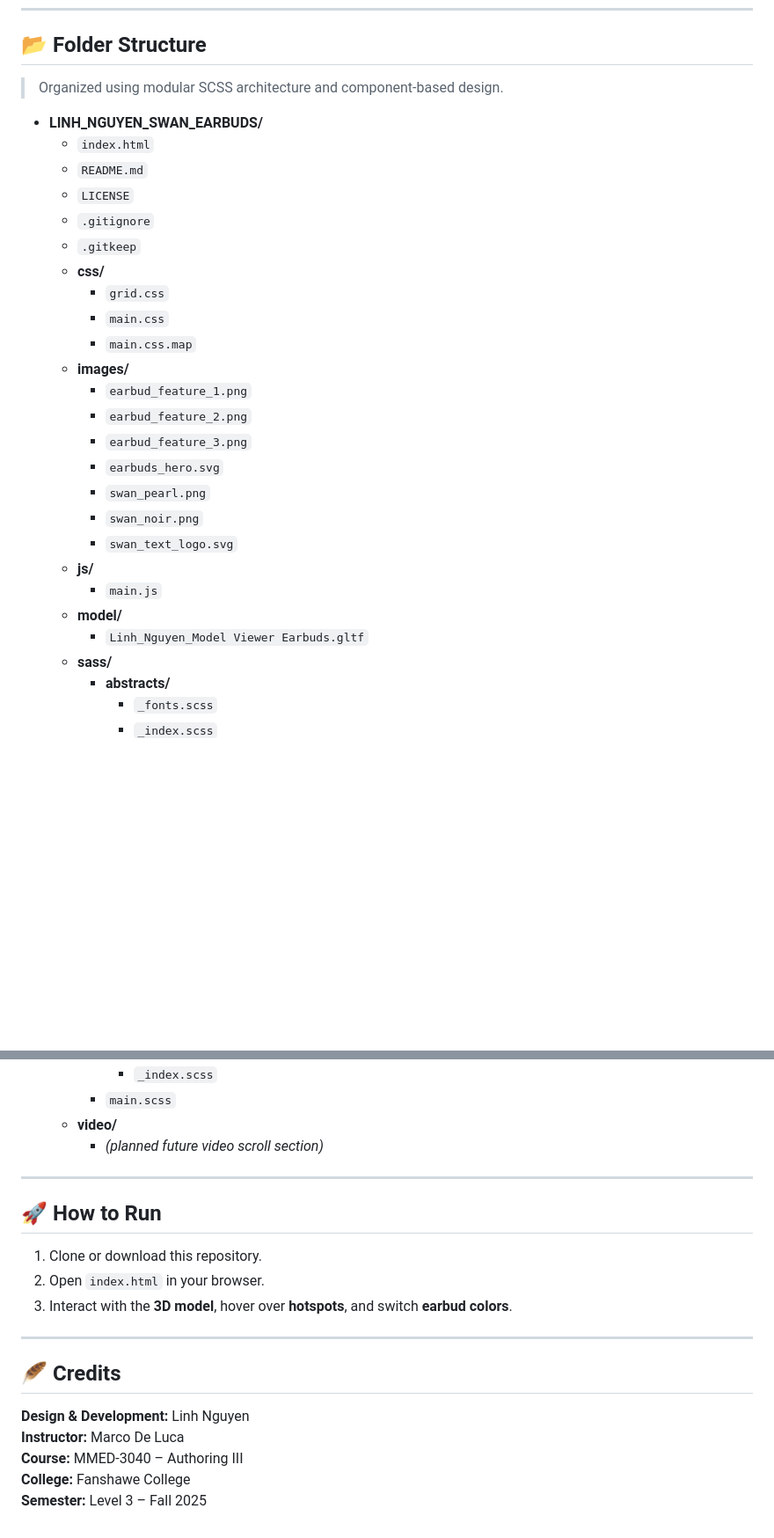
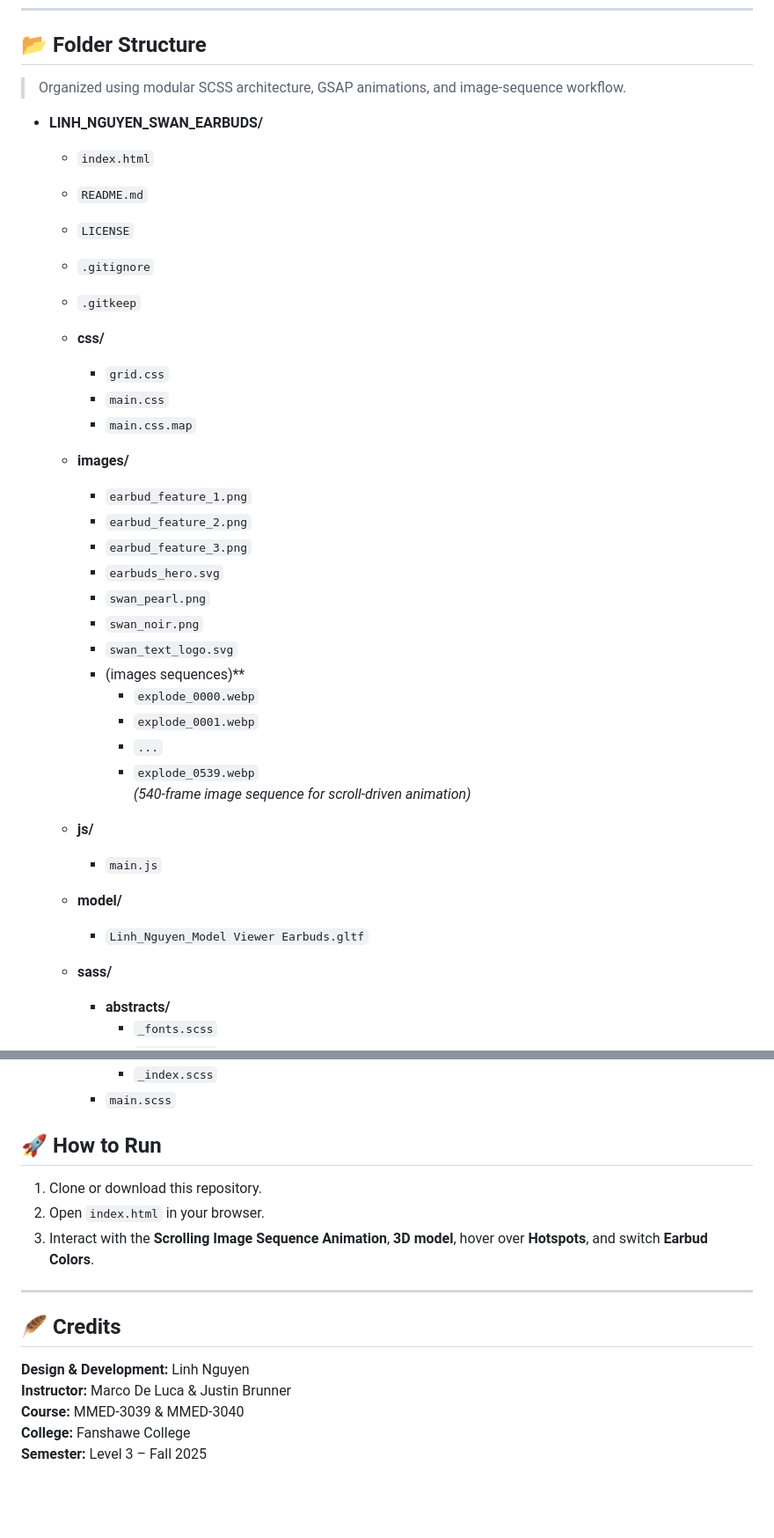
Before and after one commit to RosesNguyen2911/Linh_Nguyen_SwanEarbuds, a Markdown page: README.md, 2 parts joined by grey strips. Shown at 88% size. Drawn GitHub-style; blank space fills up the shorter version.

```diff
--- a/README.md
+++ b/README.md
@@ -55,7 +88,7 @@ It demonstrates responsive web design, animation, and 3D interactivity through t
 
 ---
 ## 📂 Folder Structure
-> Organized using modular SCSS architecture and component-based design.
+> Organized using modular SCSS architecture, GSAP animations, and image-sequence workflow.
 
 - **LINH_NGUYEN_SWAN_EARBUDS/**
   - `index.html`
@@ -63,10 +96,12 @@ It demonstrates responsive web design, animation, and 3D interactivity through t
   - `LICENSE`
   - `.gitignore`
   - `.gitkeep`
+
   - **css/**
     - `grid.css`
     - `main.css`
     - `main.css.map`
+
   - **images/**
     - `earbud_feature_1.png`
     - `earbud_feature_2.png`
@@ -75,10 +110,19 @@ It demonstrates responsive web design, animation, and 3D interactivity through t
     - `swan_pearl.png`
     - `swan_noir.png`
     - `swan_text_logo.svg`
+    - (images sequences)**
+      - `explode_0000.webp`
+      - `explode_0001.webp`
+      - `...`
+      - `explode_0539.webp`
+      *(540-frame image sequence for scroll-driven animation)*
+
   - **js/**
     - `main.js`
+
   - **model/**
     - `Linh_Nguyen_Model Viewer Earbuds.gltf`
+
   - **sass/**
     - **abstracts/**
       - `_fonts.scss`
@@ -105,21 +149,19 @@ It demonstrates responsive web design, animation, and 3D interactivity through t
       - `_animations.scss`
       - `_index.scss`
     - `main.scss`
-  - **video/**
-    - *(planned future video scroll section)*
----
+
 
 ## 🚀 How to Run
 
 1. Clone or download this repository.
 2. Open `index.html` in your browser.
-3. Interact with the **3D model**, hover over **hotspots**, and switch **earbud colors**.
+3. Interact with the **Scrolling Image Sequence Animation**, **3D model**, hover over **Hotspots**, and switch **Earbud Colors**.
 
 ---
 ## 🪶 Credits
 
 **Design & Development:** Linh Nguyen
-**Instructor:** Marco De Luca
-**Course:** MMED-3040 – Authoring III
+**Instructor:** Marco De Luca & Justin Brunner
+**Course:** MMED-3039 & MMED-3040
 **College:** Fanshawe College
 **Semester:** Level 3 – Fall 2025
```
Also changed, not shown: other parts of README.md (+43 -10 lines).
